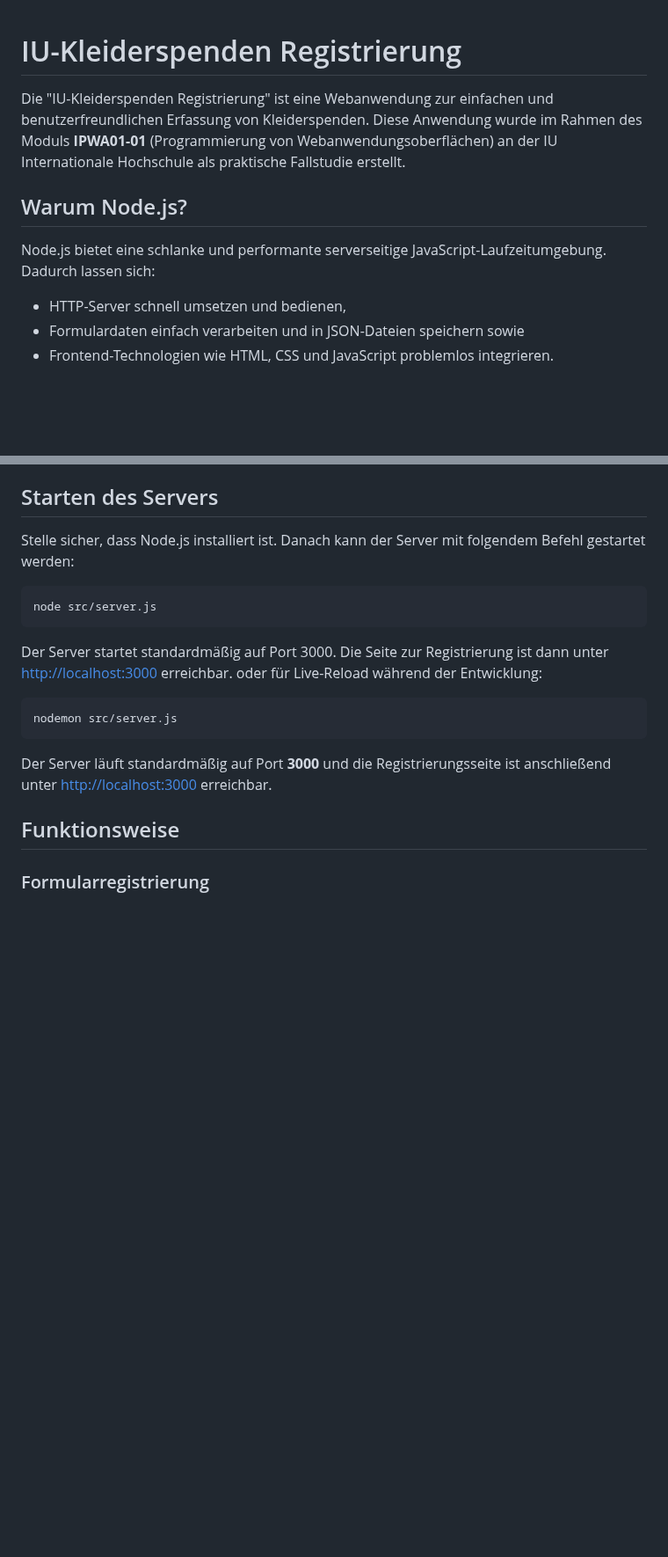
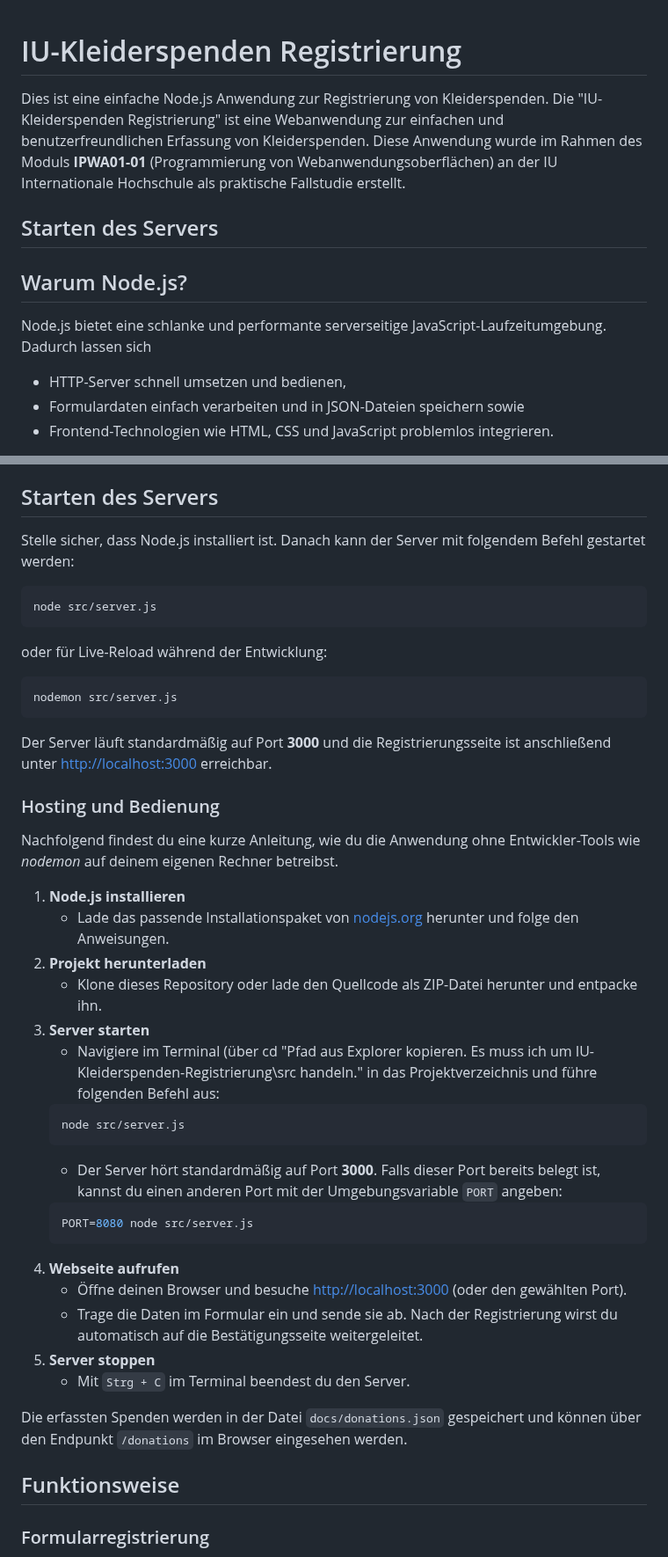
Before and after one commit to SchlichtDev/IU-Gender-Automat, a Markdown page: README.md, 2 parts joined by grey strips. Shown at 88% size. Rendered like a GitHub page; blank space fills up the shorter version.

````diff
--- a/README.md
+++ b/README.md
@@ -1,9 +1,11 @@
 # IU-Kleiderspenden Registrierung
 
+Dies ist eine einfache Node.js Anwendung zur Registrierung von Kleiderspenden.
 Die "IU-Kleiderspenden Registrierung" ist eine Webanwendung zur einfachen und benutzerfreundlichen Erfassung von Kleiderspenden. Diese Anwendung wurde im Rahmen des Moduls **IPWA01-01** (Programmierung von Webanwendungsoberflächen) an der IU Internationale Hochschule als praktische Fallstudie erstellt.
 
+## Starten des Servers
 ## Warum Node.js?
-Node.js bietet eine schlanke und performante serverseitige JavaScript-Laufzeitumgebung. Dadurch lassen sich:
+Node.js bietet eine schlanke und performante serverseitige JavaScript-Laufzeitumgebung. Dadurch lassen sich
 
 - HTTP-Server schnell umsetzen und bedienen,
 - Formulardaten einfach verarbeiten und in JSON-Dateien speichern sowie
@@ -51,13 +52,35 @@ Stelle sicher, dass Node.js installiert ist. Danach kann der Server mit folgende
 ```bash
 node src/server.js
 ```
-
-Der Server startet standardmäßig auf Port 3000. Die Seite zur Registrierung ist dann unter [http://localhost:3000](http://localhost:3000) erreichbar.
 oder für Live-Reload während der Entwicklung:
 ```bash
 nodemon src/server.js
 ```
 Der Server läuft standardmäßig auf Port **3000** und die Registrierungsseite ist anschließend unter <http://localhost:3000> erreichbar.
+
+### Hosting und Bedienung
+Nachfolgend findest du eine kurze Anleitung, wie du die Anwendung ohne Entwickler-Tools wie *nodemon* auf deinem eigenen Rechner betreibst.
+
+1. **Node.js installieren**
+   - Lade das passende Installationspaket von [nodejs.org](https://nodejs.org/) herunter und folge den Anweisungen.
+2. **Projekt herunterladen**
+   - Klone dieses Repository oder lade den Quellcode als ZIP-Datei herunter und entpacke ihn.
+3. **Server starten**
+   - Navigiere im Terminal (über cd "Pfad aus Explorer kopieren. Es muss ich um IU-Kleiderspenden-Registrierung\src handeln." in das Projektverzeichnis und führe folgenden Befehl aus:
+   ```bash
+   node src/server.js
+   ```
+   - Der Server hört standardmäßig auf Port **3000**. Falls dieser Port bereits belegt ist, kannst du einen anderen Port mit der Umgebungsvariable `PORT` angeben:
+   ```bash
+   PORT=8080 node src/server.js
+   ```
+4. **Webseite aufrufen**
+   - Öffne deinen Browser und besuche <http://localhost:3000> (oder den gewählten Port).
+   - Trage die Daten im Formular ein und sende sie ab. Nach der Registrierung wirst du automatisch auf die Bestätigungsseite weitergeleitet.
+5. **Server stoppen**
+   - Mit `Strg + C` im Terminal beendest du den Server.
+
+Die erfassten Spenden werden in der Datei `docs/donations.json` gespeichert und können über den Endpunkt `/donations` im Browser eingesehen werden.
 
 ## Funktionsweise
 ### Formularregistrierung
````
Also changed, not shown: other parts of README.md (+0 -1 lines).
